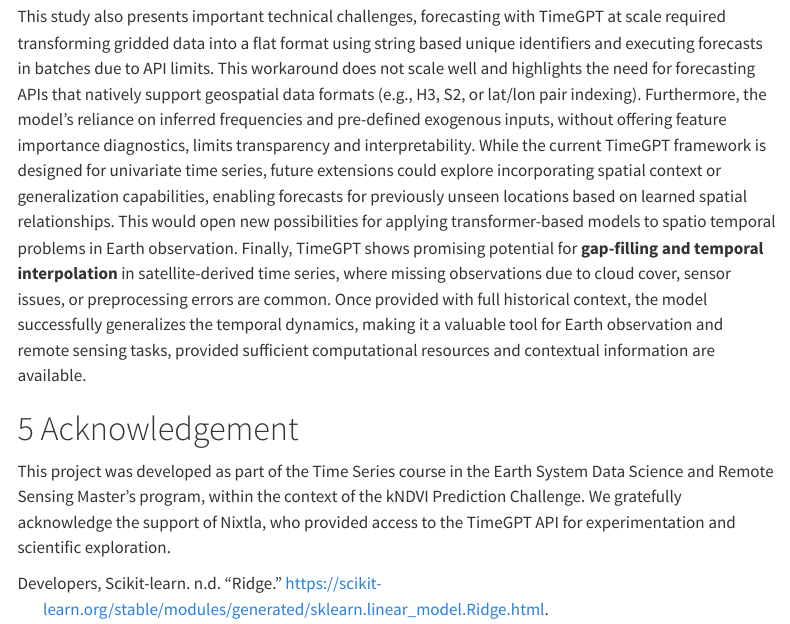
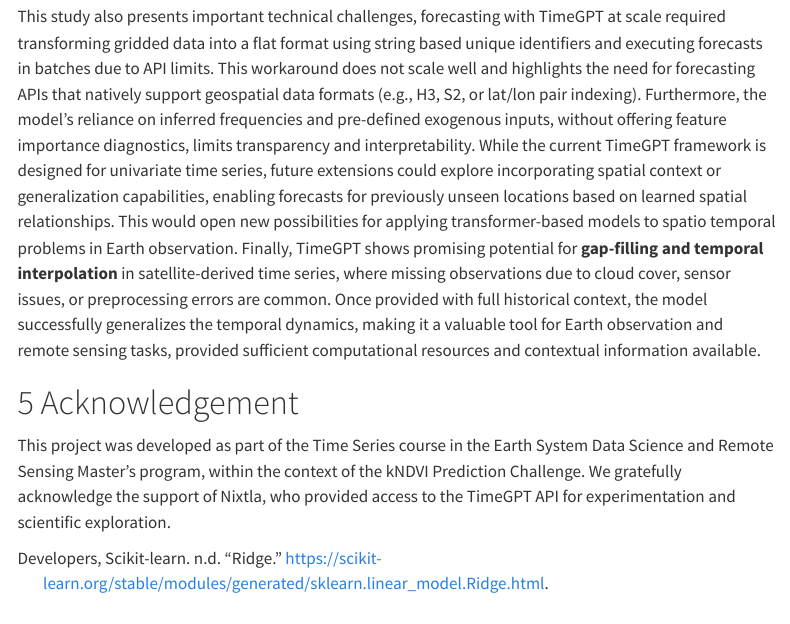
Before and after one commit to glohalo/nixtla_envdata, a Quarto document (docs/index.qmd): the page in a window 1100 px wide, from 7750 px down. Rendered offline with R 4.5, knitr and Pandoc in place of Quarto, with nearby package versions; menus at the side of the page are left out.

Commit message:
edition report

```diff
--- a/docs/index.qmd
+++ b/docs/index.qmd
@@ -280,7 +280,7 @@ limits transparency and interpretability. While the current TimeGPT framework is
 generalization capabilities, enabling forecasts for previously unseen locations based on learned spatial relationships. This would open new possibilities for applying transformer-based models
 to spatio temporal problems in Earth observation. Finally, TimeGPT shows promising potential for **gap-filling and temporal interpolation** in satellite-derived time series, where missing observations
 due to cloud cover, sensor issues, or preprocessing errors are common. Once provided with full historical context, the model successfully generalizes the temporal dynamics, making it a valuable
-tool for Earth observation and remote sensing tasks, provided sufficient computational resources and contextual information are available.
+tool for Earth observation and remote sensing tasks, provided sufficient computational resources and contextual information available.
 
 # Acknowledgement
 
```
